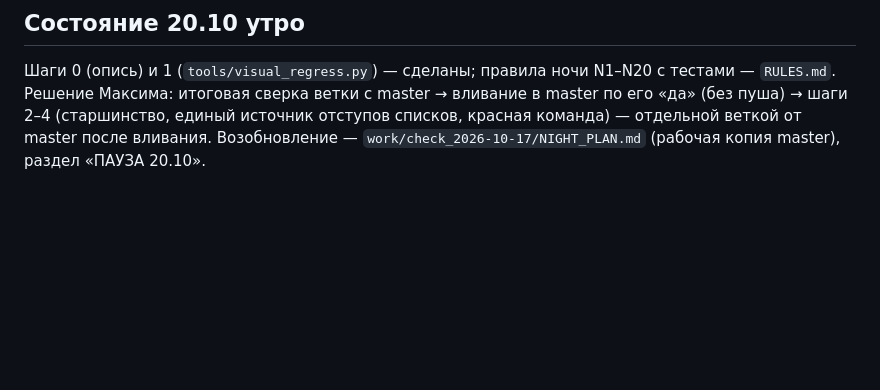
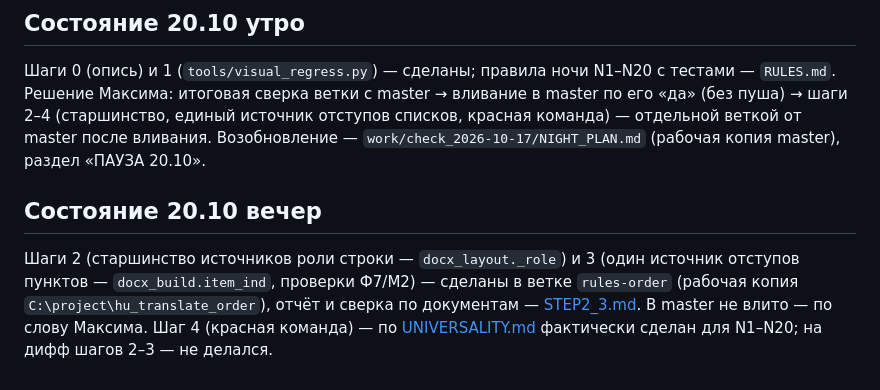
Before and after one commit to gromli66/hu_translate, a Markdown page: docs/rules_contract/PLAN.md, the part around the change. GitHub-like rendering; blank space fills up the shorter version.

```diff
--- a/docs/rules_contract/PLAN.md
+++ b/docs/rules_contract/PLAN.md
@@ -38,3 +38,9 @@
 Максима: итоговая сверка ветки с master → вливание в master по его «да» (без пуша) → шаги 2–4 (старшинство,
 единый источник отступов списков, красная команда) — отдельной веткой от master после вливания. Возобновление —
 `work/check_2026-10-17/NIGHT_PLAN.md` (рабочая копия master), раздел «ПАУЗА 20.10».
+
+## Состояние 20.10 вечер
+Шаги 2 (старшинство источников роли строки — `docx_layout._role`) и 3 (один источник отступов пунктов —
+`docx_build.item_ind`, проверки Ф7/М2) — сделаны в ветке `rules-order` (рабочая копия `C:\project\hu_translate_order`),
+отчёт и сверка по документам — [STEP2_3.md](STEP2_3.md). В master не влито — по слову Максима. Шаг 4 (красная
+команда) — по [UNIVERSALITY.md](UNIVERSALITY.md) фактически сделан для N1–N20; на дифф шагов 2–3 — не делался.
```
Also changed, not shown: docs/rules_contract/RULES.md (+4 -0 lines), docs/rules_contract/STEP2_3.md (added, +166 -0 lines).
